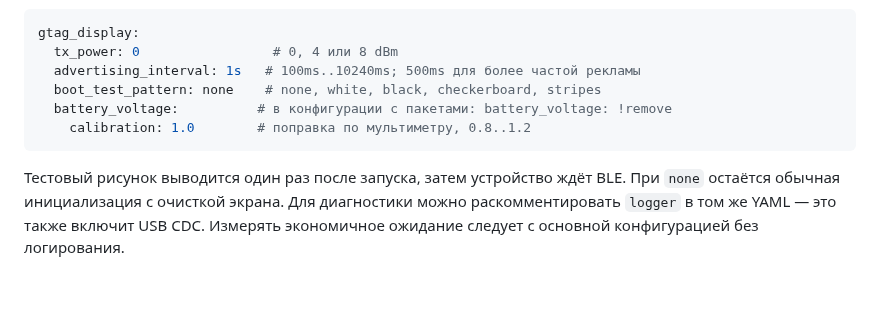
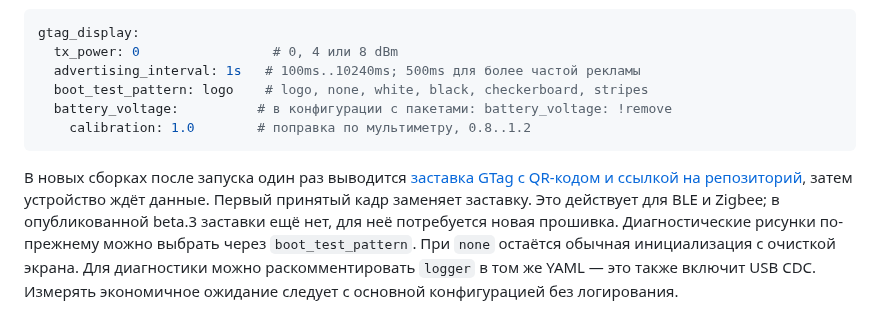
Before and after one commit to lukdut/gtag-nrf-display, a Markdown page: README.md, the part around the change. GitHub-like rendering; blank space fills up the shorter version.

Commit message:
Add GTag startup logo with repository QR code

````diff
--- a/README.md
+++ b/README.md
@@ -98,12 +98,16 @@ System OFF здесь не используется: он лишил бы уст
 gtag_display:
   tx_power: 0                 # 0, 4 или 8 dBm
   advertising_interval: 1s   # 100ms..10240ms; 500ms для более частой рекламы
-  boot_test_pattern: none    # none, white, black, checkerboard, stripes
+  boot_test_pattern: logo    # logo, none, white, black, checkerboard, stripes
   battery_voltage:          # в конфигурации с пакетами: battery_voltage: !remove
     calibration: 1.0        # поправка по мультиметру, 0.8..1.2
 ```
 
-Тестовый рисунок выводится один раз после запуска, затем устройство ждёт BLE.
+В новых сборках после запуска один раз выводится [заставка GTag с QR-кодом
+и ссылкой на репозиторий](docs/design/README.md), затем устройство ждёт данные.
+Первый принятый кадр заменяет заставку. Это действует для BLE и Zigbee;
+в опубликованной beta.3 заставки ещё нет, для неё потребуется новая прошивка.
+Диагностические рисунки по-прежнему можно выбрать через `boot_test_pattern`.
 При `none` остаётся обычная инициализация с очисткой экрана. Для диагностики
 можно раскомментировать `logger` в том же YAML — это также включит USB CDC.
 Измерять экономичное ожидание следует с основной конфигурацией без логирования.
````
Also changed, not shown: docs/design/README.md (added, +43 -0 lines), docs/roadmap.md (+7 -3 lines), docs/zigbee-prototype.md (+2 -1 lines), docs/design/boot-logo-preview.png (added), docs/design/boot-logo.png (added), 10 other files.
